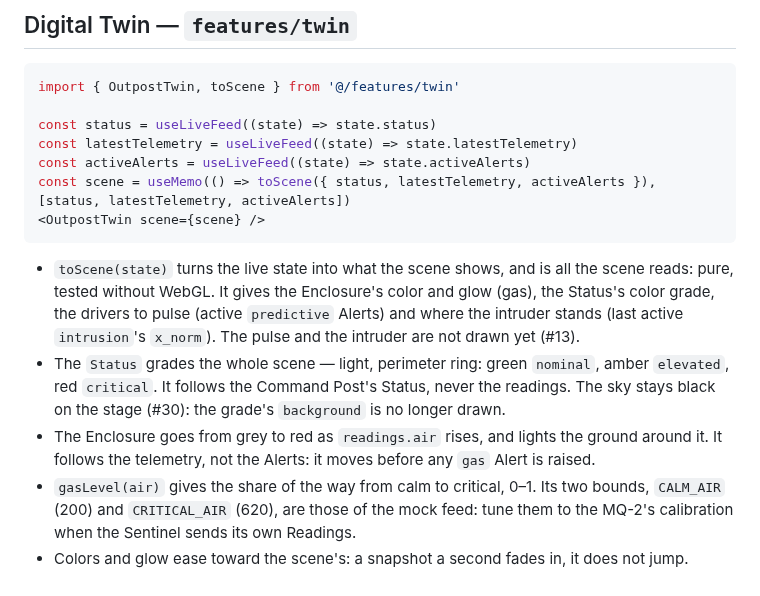
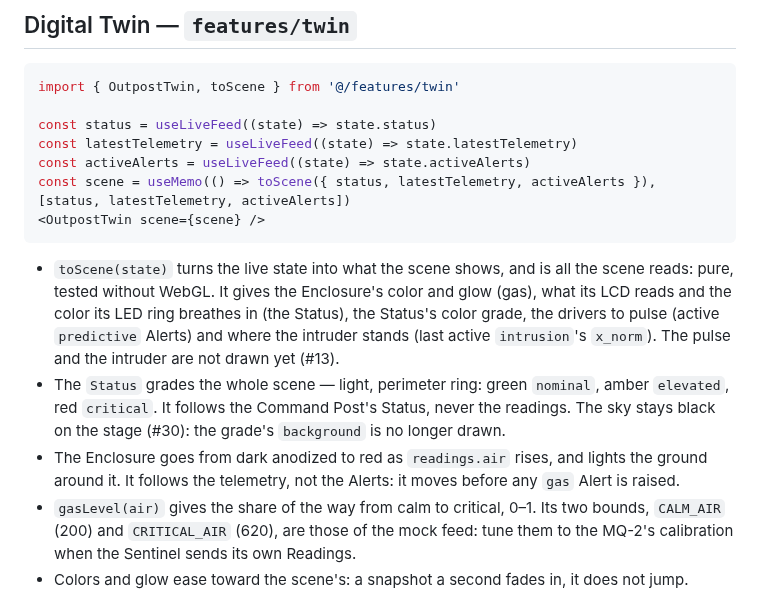
Before and after one commit to ArthurPoncin/sentinel-x, a Markdown page: dashboard/README.md, the part around one of its changes. GitHub-like rendering.

````diff
--- a/dashboard/README.md
+++ b/dashboard/README.md
@@ -117,9 +117,9 @@ const scene = useMemo(() => toScene({ status, latestTelemetry, activeAlerts }),
 <OutpostTwin scene={scene} />
 ```
 
-- `toScene(state)` turns the live state into what the scene shows, and is all the scene reads: pure, tested without WebGL. It gives the Enclosure's color and glow (gas), the Status's color grade, the drivers to pulse (active `predictive` Alerts) and where the intruder stands (last active `intrusion`'s `x_norm`). The pulse and the intruder are not drawn yet (#13).
+- `toScene(state)` turns the live state into what the scene shows, and is all the scene reads: pure, tested without WebGL. It gives the Enclosure's color and glow (gas), what its LCD reads and the color its LED ring breathes in (the Status), the Status's color grade, the drivers to pulse (active `predictive` Alerts) and where the intruder stands (last active `intrusion`'s `x_norm`). The pulse and the intruder are not drawn yet (#13).
 - The `Status` grades the whole scene — light, perimeter ring: green `nominal`, amber `elevated`, red `critical`. It follows the Command Post's Status, never the readings. The sky stays black on the stage (#30): the grade's `background` is no longer drawn.
-- The Enclosure goes from grey to red as `readings.air` rises, and lights the ground around it. It follows the telemetry, not the Alerts: it moves before any `gas` Alert is raised.
+- The Enclosure goes from dark anodized to red as `readings.air` rises, and lights the ground around it. It follows the telemetry, not the Alerts: it moves before any `gas` Alert is raised.
 - `gasLevel(air)` gives the share of the way from calm to critical, 0–1. Its two bounds, `CALM_AIR` (200) and `CRITICAL_AIR` (620), are those of the mock feed: tune them to the MQ-2's calibration when the Sentinel sends its own Readings.
 - Colors and glow ease toward the scene's: a snapshot a second fades in, it does not jump.
 - The feature takes its data as props: `app/routes/twin.tsx` reads the feed, maps it with `toScene` and hands it over. `TwinState` asks for the live-feed state's fields by shape, so a replayed state (time-scrubber) feeds it the same way.
````
Also changed, not shown: other parts of dashboard/README.md (+12 -0 lines), docs/twin/enclosure-critical.png (added), docs/twin/enclosure-nominal.png (added), 11 other files.
